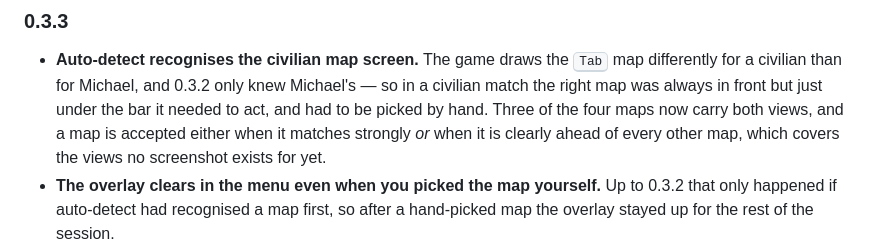
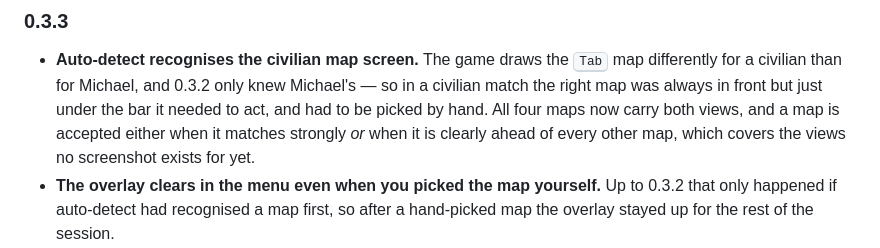
Before and after one commit to Davide-DevP/halloween-map-overlay, a Markdown page: README.md, the part around the change. GitHub-like rendering.

```diff
--- a/README.md
+++ b/README.md
@@ -400,7 +400,7 @@ that too.
   <kbd>Tab</kbd> map differently for a civilian than for Michael, and 0.3.2
   only knew Michael's — so in a civilian match the right map was always in
   front but just under the bar it needed to act, and had to be picked by hand.
-  Three of the four maps now carry both views, and a map is accepted either
+  All four maps now carry both views, and a map is accepted either
   when it matches strongly *or* when it is clearly ahead of every other map,
   which covers the views no screenshot exists for yet.
 - **The overlay clears in the menu even when you picked the map yourself.**
```
Also changed, not shown: AGENTS.md (+5 -4 lines).
